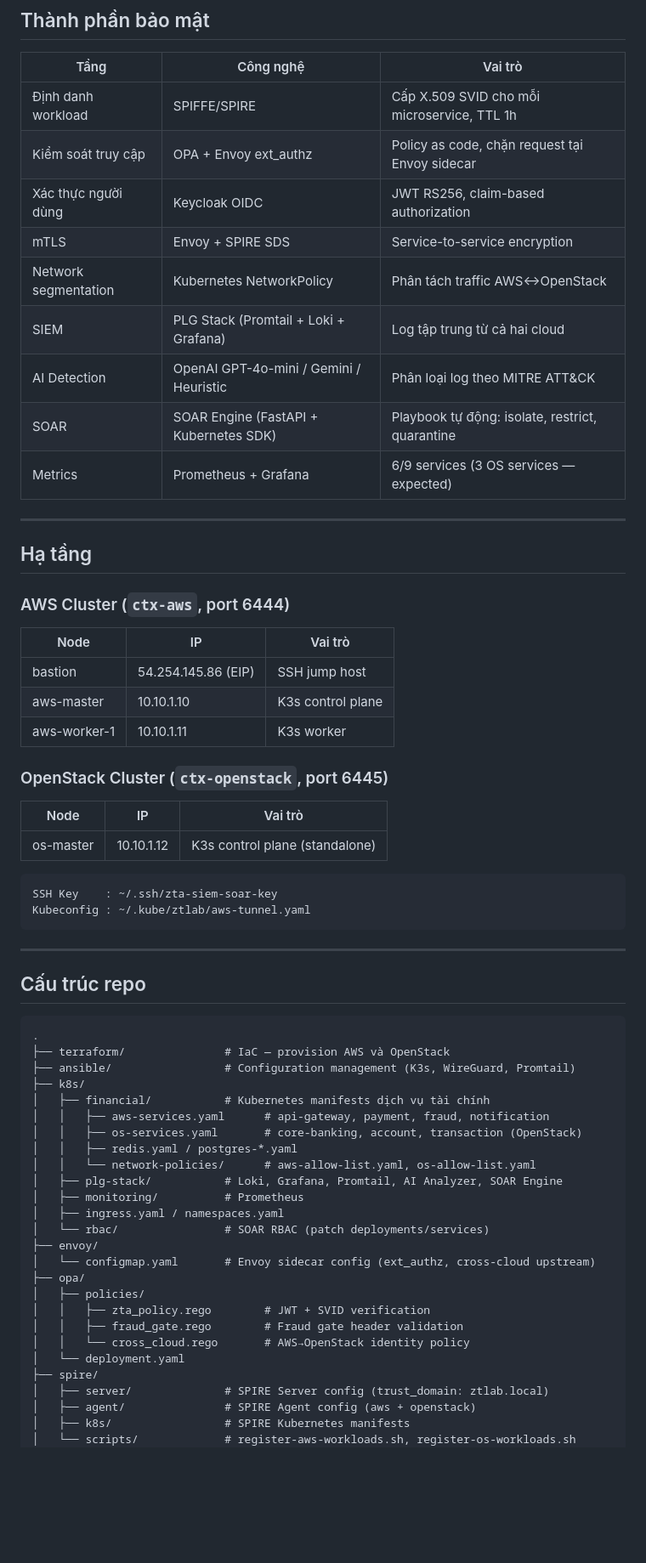
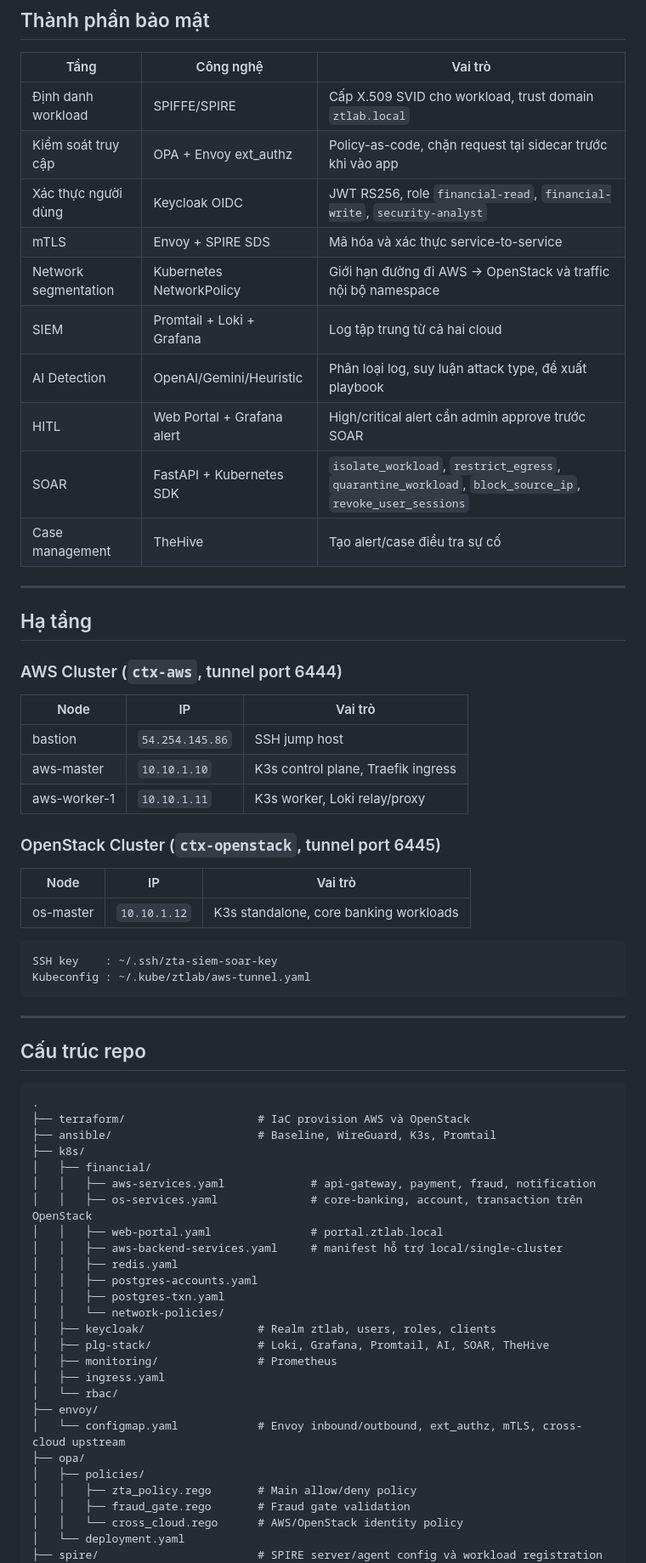
Before and after one commit to HoangBaoPhuoc/Zero-Trust-based-Security-Detection-and-Response, a Markdown page: README.md, the part around one of its changes. Shown at 85% size. Rendered like a GitHub page; blank space fills up the shorter version.

````diff
--- a/README.md
+++ b/README.md
@@ -40,37 +75,38 @@ Cùng `trace_id` xuất hiện trong log của cả hai cloud để đảm bảo
 ## Thành phần bảo mật
 
 | Tầng | Công nghệ | Vai trò |
-|------|-----------|---------|
-| Định danh workload | SPIFFE/SPIRE | Cấp X.509 SVID cho mỗi microservice, TTL 1h |
-| Kiểm soát truy cập | OPA + Envoy ext_authz | Policy as code, chặn request tại Envoy sidecar |
-| Xác thực người dùng | Keycloak OIDC | JWT RS256, claim-based authorization |
-| mTLS | Envoy + SPIRE SDS | Service-to-service encryption |
-| Network segmentation | Kubernetes NetworkPolicy | Phân tách traffic AWS↔OpenStack |
-| SIEM | PLG Stack (Promtail + Loki + Grafana) | Log tập trung từ cả hai cloud |
-| AI Detection | OpenAI GPT-4o-mini / Gemini / Heuristic | Phân loại log theo MITRE ATT&CK |
-| SOAR | SOAR Engine (FastAPI + Kubernetes SDK) | Playbook tự động: isolate, restrict, quarantine |
-| Metrics | Prometheus + Grafana | 6/9 services (3 OS services — expected) |
+|---|---|---|
+| Định danh workload | SPIFFE/SPIRE | Cấp X.509 SVID cho workload, trust domain `ztlab.local` |
+| Kiểm soát truy cập | OPA + Envoy ext_authz | Policy-as-code, chặn request tại sidecar trước khi vào app |
+| Xác thực người dùng | Keycloak OIDC | JWT RS256, role `financial-read`, `financial-write`, `security-analyst` |
+| mTLS | Envoy + SPIRE SDS | Mã hóa và xác thực service-to-service |
+| Network segmentation | Kubernetes NetworkPolicy | Giới hạn đường đi AWS -> OpenStack và traffic nội bộ namespace |
+| SIEM | Promtail + Loki + Grafana | Log tập trung từ cả hai cloud |
+| AI Detection | OpenAI/Gemini/Heuristic | Phân loại log, suy luận attack type, đề xuất playbook |
+| HITL | Web Portal + Grafana alert | High/critical alert cần admin approve trước SOAR |
+| SOAR | FastAPI + Kubernetes SDK | `isolate_workload`, `restrict_egress`, `quarantine_workload`, `block_source_ip`, `revoke_user_sessions` |
+| Case management | TheHive | Tạo alert/case điều tra sự cố |
 
 ---
 
 ## Hạ tầng
 
-### AWS Cluster (`ctx-aws`, port 6444)
+### AWS Cluster (`ctx-aws`, tunnel port 6444)
 
 | Node | IP | Vai trò |
-|------|----|---------|
-| bastion | 54.254.145.86 (EIP) | SSH jump host |
-| aws-master | 10.10.1.10 | K3s control plane |
-| aws-worker-1 | 10.10.1.11 | K3s worker |
+|---|---|---|
+| bastion | `54.254.145.86` | SSH jump host |
+| aws-master | `10.10.1.10` | K3s control plane, Traefik ingress |
+| aws-worker-1 | `10.10.1.11` | K3s worker, Loki relay/proxy |
 
-### OpenStack Cluster (`ctx-openstack`, port 6445)
+### OpenStack Cluster (`ctx-openstack`, tunnel port 6445)
 
 | Node | IP | Vai trò |
-|------|----|---------|
-| os-master | 10.10.1.12 | K3s control plane (standalone) |
+|---|---|---|
+| os-master | `10.10.1.12` | K3s standalone, core banking workloads |
 
-```
-SSH Key    : ~/.ssh/zta-siem-soar-key
+```text
+SSH key    : ~/.ssh/zta-siem-soar-key
 Kubeconfig : ~/.kube/ztlab/aws-tunnel.yaml
 ```
 
@@ -78,31 +114,32 @@ Kubeconfig : ~/.kube/ztlab/aws-tunnel.yaml
 
 ## Cấu trúc repo
 
-```
+```text
 .
-├── terraform/               # IaC — provision AWS và OpenStack
-├── ansible/                 # Configuration management (K3s, WireGuard, Promtail)
+├── terraform/                    # IaC provision AWS và OpenStack
+├── ansible/                      # Baseline, WireGuard, K3s, Promtail
 ├── k8s/
-│   ├── financial/           # Kubernetes manifests dịch vụ tài chính
-│   │   ├── aws-services.yaml      # api-gateway, payment, fraud, notification
-│   │   ├── os-services.yaml       # core-banking, account, transaction (OpenStack)
-│   │   ├── redis.yaml / postgres-*.yaml
-│   │   └── network-policies/      # aws-allow-list.yaml, os-allow-list.yaml
-│   ├── plg-stack/           # Loki, Grafana, Promtail, AI Analyzer, SOAR Engine
-│   ├── monitoring/          # Prometheus
-│   ├── ingress.yaml / namespaces.yaml
-│   └── rbac/                # SOAR RBAC (patch deployments/services)
+│   ├── financial/
+│   │   ├── aws-services.yaml             # api-gateway, payment, fraud, notification
+│   │   ├── os-services.yaml              # core-banking, account, transaction trên OpenStack
+│   │   ├── web-portal.yaml               # portal.ztlab.local
+│   │   ├── aws-backend-services.yaml     # manifest hỗ trợ local/single-cluster
+│   │   ├── redis.yaml
+│   │   ├── postgres-accounts.yaml
+│   │   ├── postgres-txn.yaml
+│   │   └── network-policies/
+│   ├── keycloak/                 # Realm ztlab, users, roles, clients
+│   ├── plg-stack/                # Loki, Grafana, Promtail, AI, SOAR, TheHive
+│   ├── monitoring/               # Prometheus
+│   ├── ingress.yaml
+│   └── rbac/
 ├── envoy/
-│   └── configmap.yaml       # Envoy sidecar config (ext_authz, cross-cloud upstream)
+│   └── configmap.yaml            # Envoy inbound/outbound, ext_authz, mTLS, cross-cloud upstream
 ├── opa/
 │   ├── policies/
-│   │   ├── zta_policy.rego        # JWT + SVID verification
-│   │   ├── fraud_gate.rego        # Fraud gate header validation
-│   │   └── cross_cloud.rego       # AWS→OpenStack identity policy
+│   │   ├── zta_policy.rego       # Main allow/deny policy
+│   │   ├── fraud_gate.rego       # Fraud gate validation
+│   │   └── cross_cloud.rego      # AWS/OpenStack identity policy
 │   └── deployment.yaml
-├── spire/
-│   ├── server/              # SPIRE Server config (trust_domain: ztlab.local)
-│   ├── agent/               # SPIRE Agent config (aws + openstack)
-│   ├── k8s/                 # SPIRE Kubernetes manifests
-│   └── scripts/             # register-aws-workloads.sh, register-os-workloads.sh
+├── spire/                        # SPIRE server/agent config và workload registration
 ├── services/
````
Also changed, not shown: other parts of README.md (+234 -105 lines).
